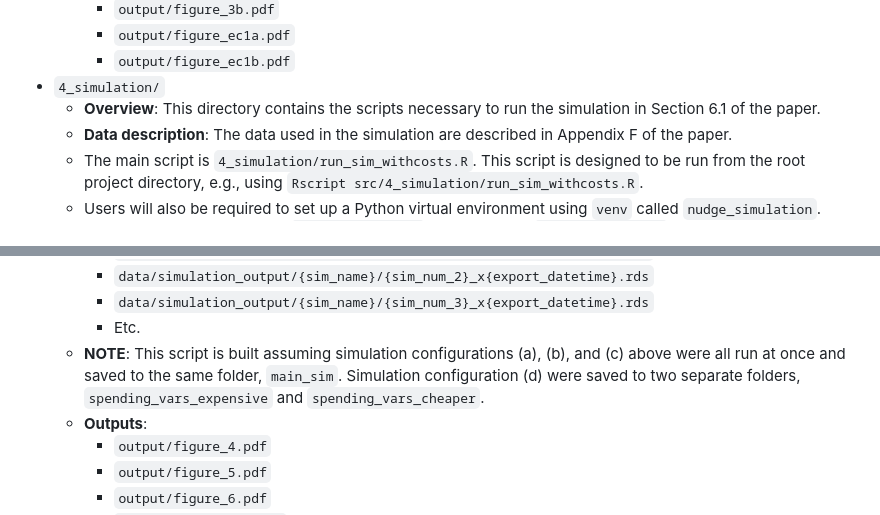
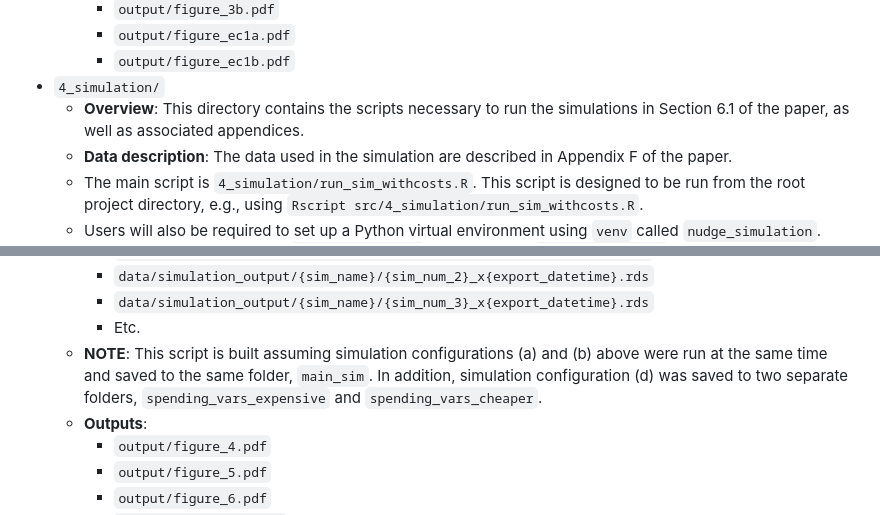
Before and after one commit to stanford-policylab/learning-to-be-fair, a Markdown page: README.md, 2 parts joined by grey strips. Drawn GitHub-style.

```diff
--- a/README.md
+++ b/README.md
@@ -47,7 +47,7 @@ Source code is available in the directory `src/`. The main scripts are:
     - `output/figure_ec1a.pdf`
     - `output/figure_ec1b.pdf`
 - `4_simulation/`
-  - **Overview**: This directory contains the scripts necessary to run the simulation in Section 6.1 of the paper.
+  - **Overview**: This directory contains the scripts necessary to run the simulations in Section 6.1 of the paper, as well as associated appendices.
   - **Data description**: The data used in the simulation are described in Appendix F of the paper.
   - The main script is `4_simulation/run_sim_withcosts.R`. This script is designed to be run from the root project directory, e.g., using `Rscript src/4_simulation/run_sim_withcosts.R`.
   - Users will also be required to set up a Python virtual environment using `venv` called `nudge_simulation`. Establish this environment at `src/4_simulation` with the name `nudge_simulation`. Install the necessary Python packages from the `requirements.txt` file before running `run_sim_withcosts.R`, e.g., by calling `pip install -r requirements.txt` with the environment activated.
@@ -116,7 +116,7 @@ Source code is available in the directory `src/`. The main scripts are:
     - `data/simulation_output/{sim_name}/{sim_num_2}_x{export_datetime}.rds`
     - `data/simulation_output/{sim_name}/{sim_num_3}_x{export_datetime}.rds`
     - Etc.
-  - **NOTE**: This script is built assuming simulation configurations (a), (b), and (c) above were all run at once and saved to the same folder, `main_sim`. Simulation configuration (d) were saved to two separate folders, `spending_vars_expensive` and `spending_vars_cheaper`.
+  - **NOTE**: This script is built assuming simulation configurations (a) and (b) above were run at the same time and saved to the same folder, `main_sim`. In addition, simulation configuration (d) was saved to two separate folders, `spending_vars_expensive` and `spending_vars_cheaper`.
   - **Outputs**:
     - `output/figure_4.pdf`
     - `output/figure_5.pdf`
```
Also changed, not shown: other parts of README.md (+3 -3 lines).
